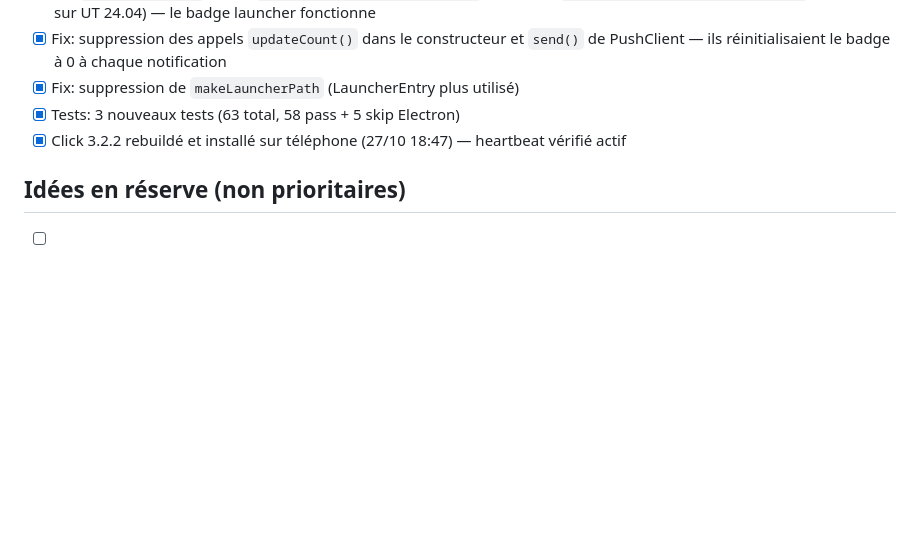
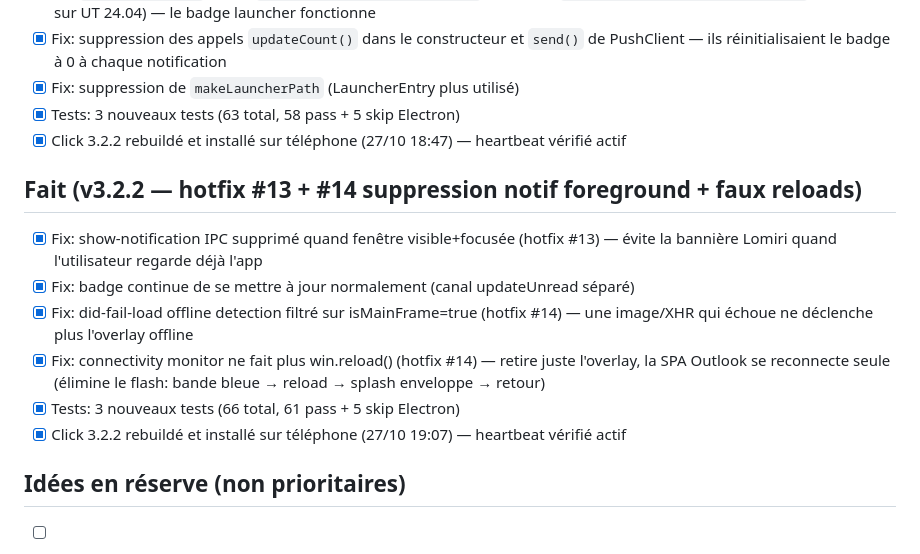
Before and after one commit to mathiasmb31/utoutlook, a Markdown page: TODO.md, the part around the change. GitHub-like rendering; blank space fills up the shorter version.

Commit message:
docs: TODO.md — hotfix #13 + #14, install 3.2.2 confirmé (19:07)
Generated by Mistral Vibe & control by Mathias.
Co-Authored-By: Mistral Vibe <vibe@mistral.ai> and Mathias

```diff
--- a/TODO.md
+++ b/TODO.md
@@ -101,6 +101,15 @@
 - [x] Tests: 3 nouveaux tests (63 total, 58 pass + 5 skip Electron)
 - [x] Click 3.2.2 rebuildé et installé sur téléphone (27/10 18:47) — heartbeat vérifié actif
 
+## Fait (v3.2.2 — hotfix #13 + #14 suppression notif foreground + faux reloads)
+
+- [x] Fix: show-notification IPC supprimé quand fenêtre visible+focusée (hotfix #13) — évite la bannière Lomiri quand l'utilisateur regarde déjà l'app
+- [x] Fix: badge continue de se mettre à jour normalement (canal updateUnread séparé)
+- [x] Fix: did-fail-load offline detection filtré sur isMainFrame=true (hotfix #14) — une image/XHR qui échoue ne déclenche plus l'overlay offline
+- [x] Fix: connectivity monitor ne fait plus win.reload() (hotfix #14) — retire juste l'overlay, la SPA Outlook se reconnecte seule (élimine le flash: bande bleue → reload → splash enveloppe → retour)
+- [x] Tests: 3 nouveaux tests (66 total, 61 pass + 5 skip Electron)
+- [x] Click 3.2.2 rebuildé et installé sur téléphone (27/10 19:07) — heartbeat vérifié actif
+
 ## Idées en réserve (non prioritaires)
 
 - [ ] Raccourcis clavier personnalisables
```
